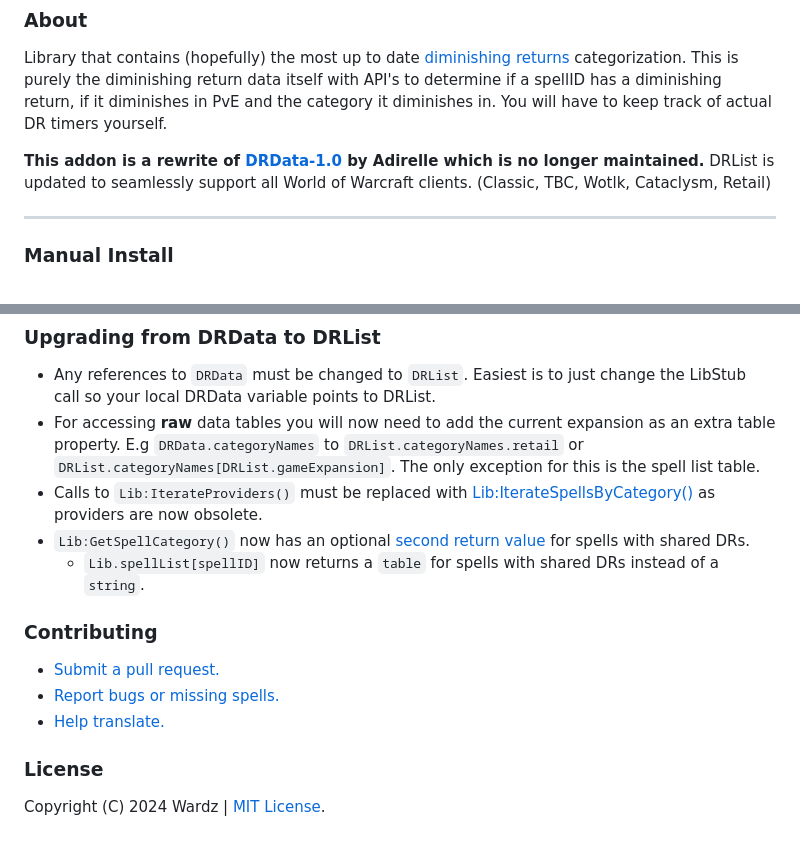
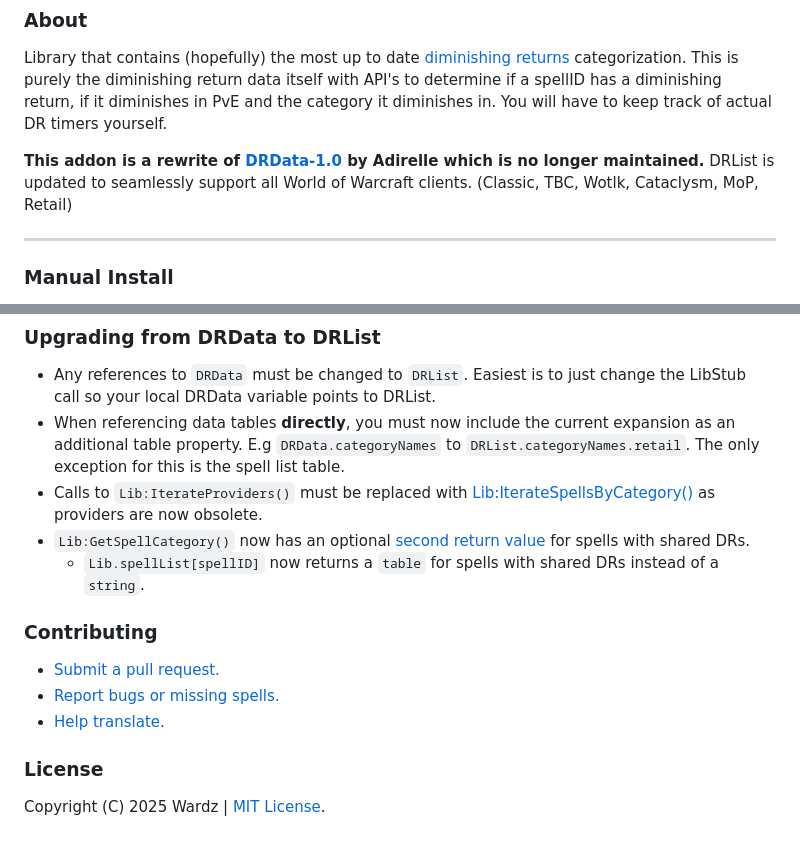
Before and after one commit to wardz/DRList-1.0, a Markdown page: README.md, 2 parts joined by grey strips. GitHub-like rendering.

```diff
--- a/README.md
+++ b/README.md
@@ -16,7 +16,7 @@ World of Warcraft library for providing player diminishing returns categorizatio
 Library that contains (hopefully) the most up to date [diminishing returns](https://warcraft.wiki.gg/wiki/Diminishing_returns) categorization. This is purely the diminishing return data itself with API's to determine if a spellID has a diminishing return, if it diminishes in PvE and the category it diminishes in. You will have to keep track of actual DR timers yourself.
 
 **This addon is a rewrite of [DRData-1.0](https://www.wowace.com/projects/drdata-1-0) by Adirelle which is no longer maintained.**
-DRList is updated to seamlessly support all World of Warcraft clients. (Classic, TBC, Wotlk, Cataclysm, Retail)
+DRList is updated to seamlessly support all World of Warcraft clients. (Classic, TBC, Wotlk, Cataclysm, MoP, Retail)
 
 ___
 
@@ -47,8 +47,8 @@ externals:
 ### Upgrading from DRData to DRList
 
 - Any references to `DRData` must be changed to `DRList`. Easiest is to just change the LibStub call so your local DRData variable points to DRList.
-- For accessing **raw** data tables you will now need to add the current expansion as an extra table property.
-  E.g `DRData.categoryNames` to `DRList.categoryNames.retail` or `DRList.categoryNames[DRList.gameExpansion]`. The only exception for this is the spell list table.
+- When referencing data tables **directly**, you must now include the current expansion as an additional table property.
+  E.g `DRData.categoryNames` to `DRList.categoryNames.retail`. The only exception for this is the spell list table.
 - Calls to `Lib:IterateProviders()` must be replaced with [Lib:IterateSpellsByCategory()](https://wardz.github.io/DRList-1.0/#Lib:IterateSpellsByCategory) as providers are now obsolete.
 - `Lib:GetSpellCategory()` now has an optional [second return value](https://wardz.github.io/DRList-1.0/#Lib:GetCategoryBySpellID) for spells with shared DRs.
   - `Lib.spellList[spellID]` now returns a `table` for spells with shared DRs instead of a `string`.
@@ -61,4 +61,4 @@ externals:
 
 ### License
 
-Copyright (C) 2024 Wardz | [MIT License](https://opensource.org/licenses/mit-license.php).
+Copyright (C) 2025 Wardz | [MIT License](https://opensource.org/licenses/mit-license.php).
```
